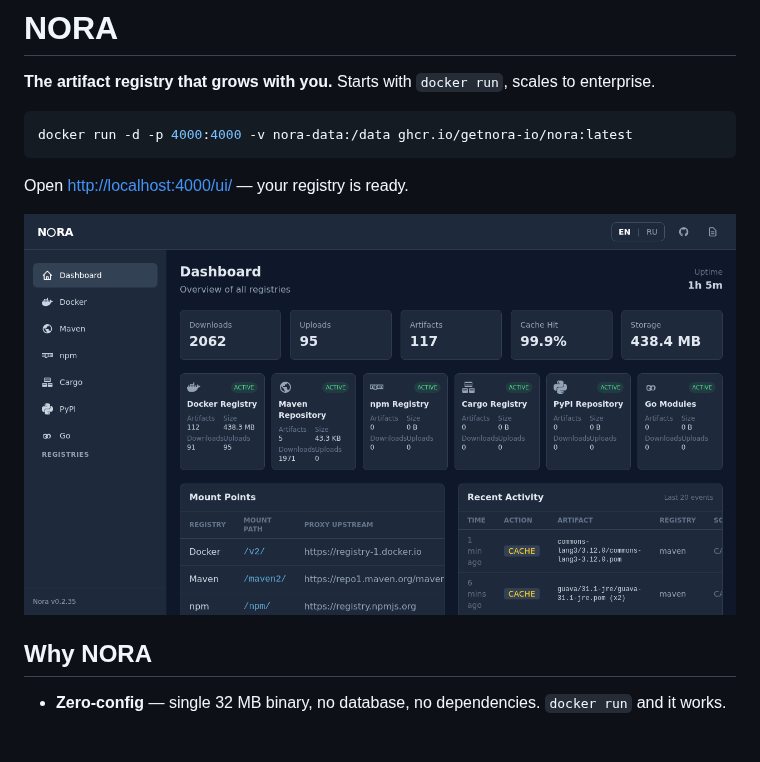
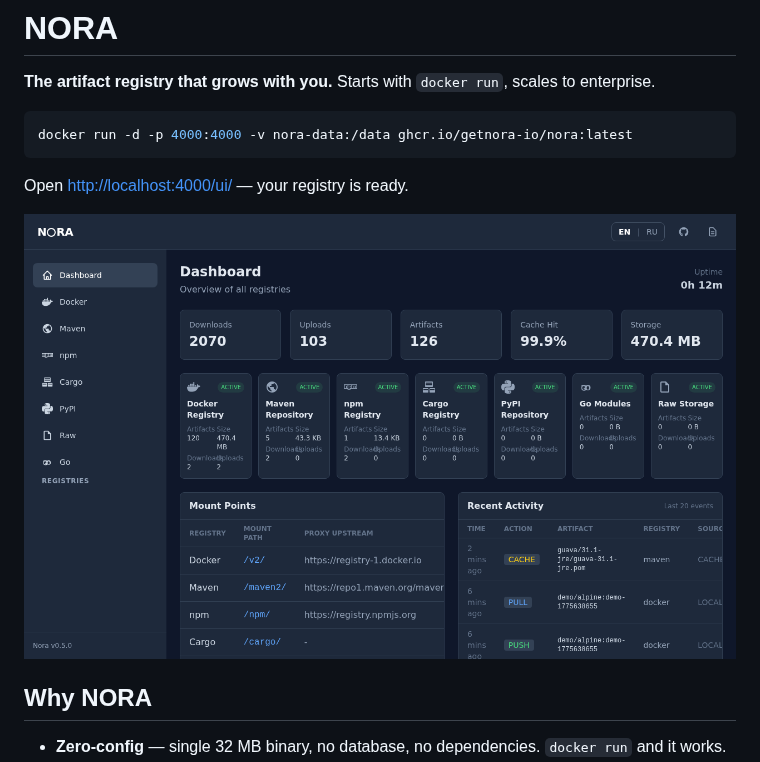
Before and after one commit to getnora-io/nora, a Markdown page: README.md, the part around the change. GitHub-like rendering; pictures changed too: .github/assets/dashboard.gif (deleted), .github/assets/dashboard.png (added); blank space fills up the shorter version.

Commit message:
chore: update dashboard screenshot to v0.5.0 with all 7 registries (#117)

```diff
--- a/README.md
+++ b/README.md
@@ -9,7 +9,7 @@ docker run -d -p 4000:4000 -v nora-data:/data ghcr.io/getnora-io/nora:latest
 Open [http://localhost:4000/ui/](http://localhost:4000/ui/) — your registry is ready.
 
 <p align="center">
-  <img src=".github/assets/dashboard.gif" alt="NORA Dashboard" width="960" />
+  <img src=".github/assets/dashboard.png" alt="NORA Dashboard" width="960" />
 </p>
 
 ## Why NORA
```
